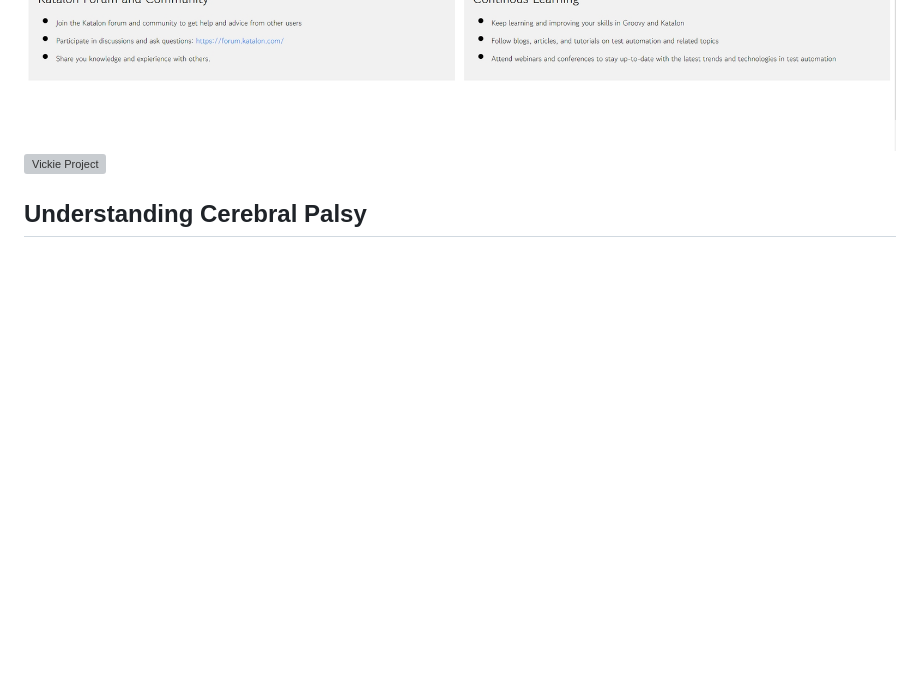
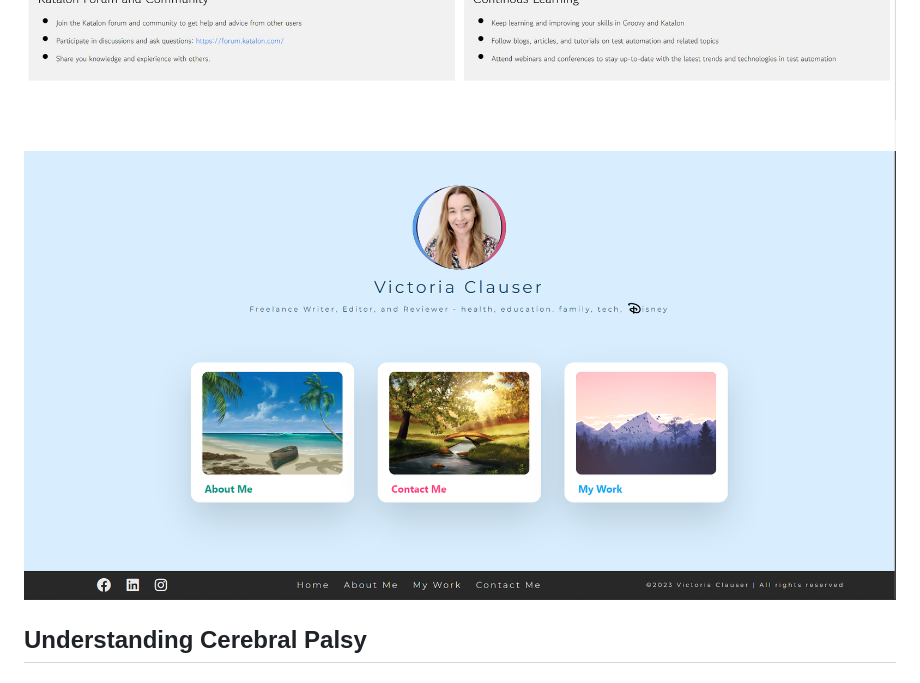
Before and after one commit to bdclauser/Clauser.ninja, a Markdown page: README.md, the part around the change. Rendered like a GitHub page; blank space fills up the shorter version; grey boxes are pictures that could not be loaded.

Commit message:
update link README.md

```diff
--- a/README.md
+++ b/README.md
@@ -23,7 +23,7 @@ In my free time, I enjoy visiting Disney World to recharge my creative energy an
 ![Login Splash Screen](images/portfolio/login_example/login_thumb.png)
 ![First Getting Started Page Design](images/portfolio/getting_started/gettingstartedactualscreenshot.jpeg)
 ![Self-made Curriculum](images/portfolio/curriculum/curriculum_image.jpg)
-![Vickie Project](vickie/index.html)
+![Vickie Project](images/portfolio/vickie/vickie_screen.png)
 
 ## Understanding Cerebral Palsy
 
```
